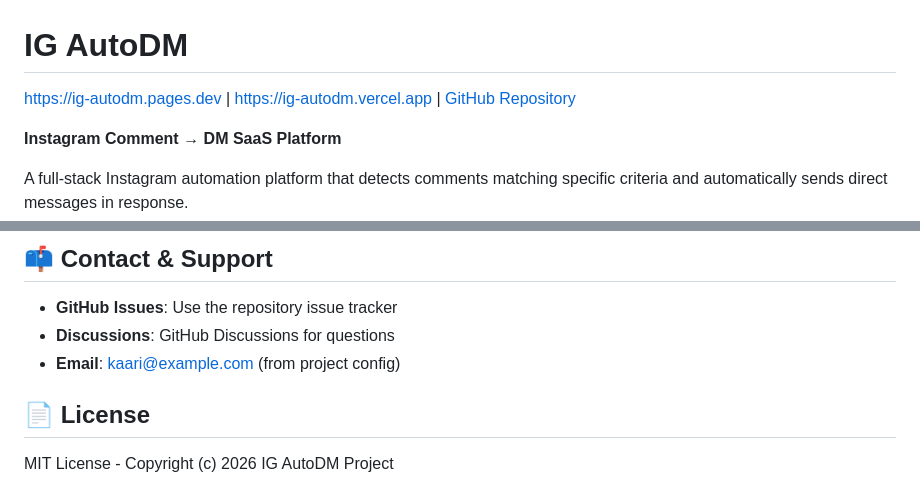
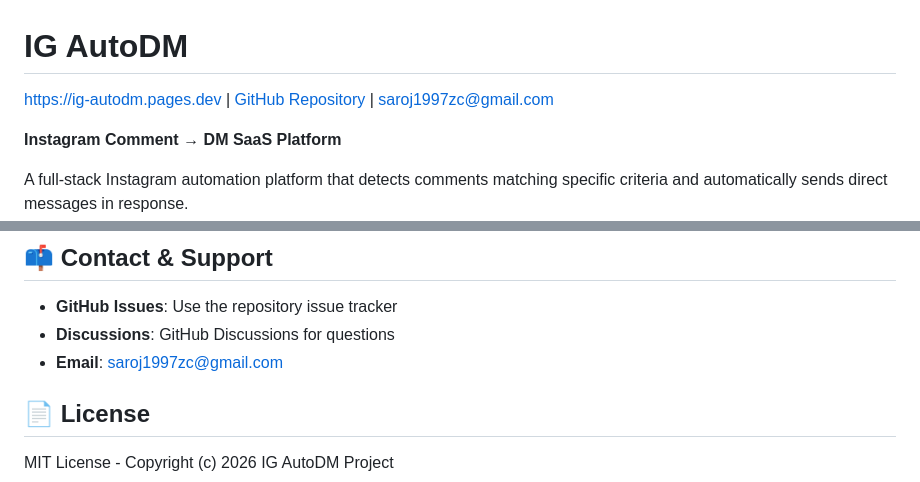
Before and after one commit to admingamergully-stack/ig-autodm, a Markdown page: README.md, 2 parts joined by grey strips. Rendered like a GitHub page.

Commit message:
feat: remove Vercel link, add saroj1997zc@gmail.com email

```diff
--- a/README.md
+++ b/README.md
@@ -1,6 +1,6 @@
 # IG AutoDM
 
-[https://ig-autodm.pages.dev](https://ig-autodm.pages.dev) | [https://ig-autodm.vercel.app](https://ig-autodm.vercel.app) | [GitHub Repository](https://github.com/admingamergully-stack/ig-autodm)
+[https://ig-autodm.pages.dev](https://ig-autodm.pages.dev) | [GitHub Repository](https://github.com/admingamergully-stack/ig-autodm) | saroj1997zc@gmail.com
 
 **Instagram Comment → DM SaaS Platform**
 
@@ -108,7 +108,7 @@ This project draws inspiration from:
 
 - **GitHub Issues**: Use the repository issue tracker
 - **Discussions**: GitHub Discussions for questions
-- **Email**: kaari@example.com (from project config)
+- **Email**: saroj1997zc@gmail.com
 
 ## 📄 License
 
```
